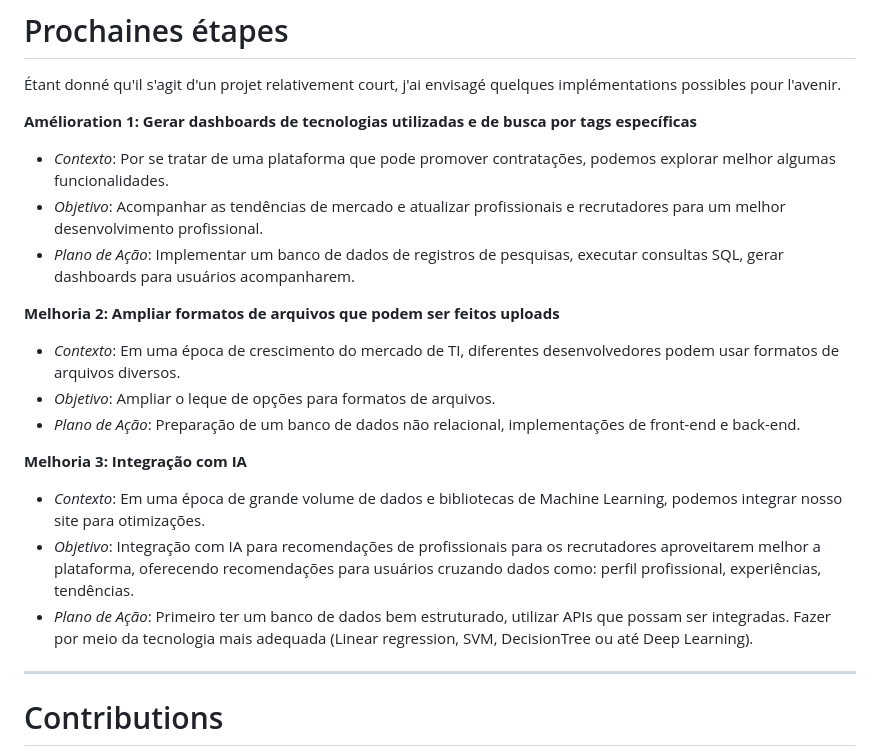
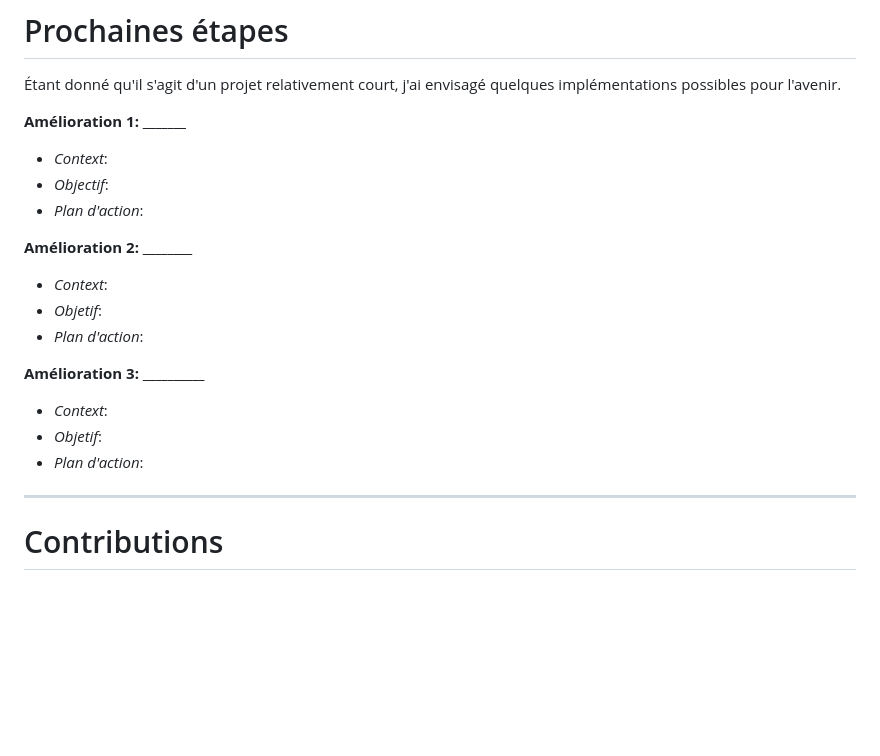
Before and after one commit to AlexNesvit/ECF-FrontDWWM-2024, a Markdown page: README.md, the part around the change. Rendered like a GitHub page; blank space fills up the shorter version.

```diff
--- a/README.md
+++ b/README.md
@@ -113,20 +113,20 @@ Dans cette section, je souligne certains défis auxquels j'ai été confronté l
 
 Étant donné qu'il s'agit d'un projet relativement court, j'ai envisagé quelques implémentations possibles pour l'avenir.
 
- **Amélioration 1: Gerar dashboards de tecnologias utilizadas e de busca por tags específicas**
-   - *Contexto*: Por se tratar de uma plataforma que pode promover contratações, podemos explorar melhor algumas funcionalidades.
-   - *Objetivo*: Acompanhar as tendências de mercado e atualizar profissionais e recrutadores para um melhor desenvolvimento profissional.
-   - *Plano de Ação*: Implementar um banco de dados de registros de pesquisas, executar consultas SQL, gerar dashboards para usuários acompanharem.
+ **Amélioration 1: _______**
+   - *Context*:
+   - *Objectif*:
+   - *Plan d'action*:
 
- **Melhoria 2: Ampliar formatos de arquivos que podem ser feitos uploads**
-   - *Contexto*: Em uma época de crescimento do mercado de TI, diferentes desenvolvedores podem usar formatos de arquivos diversos.
-   - *Objetivo*: Ampliar o leque de opções para formatos de arquivos.
-   - *Plano de Ação*: Preparação de um banco de dados não relacional, implementações de front-end e back-end.
+ **Amélioration 2: ________**
+   - *Context*:
+   - *Objetif*:
+   - *Plan d'action*:
 
-**Melhoria 3: Integração com IA**
-   - *Contexto*: Em uma época de grande volume de dados e bibliotecas de Machine Learning, podemos integrar nosso site para otimizações.
-   - *Objetivo*: Integração com IA para recomendações de profissionais para os recrutadores aproveitarem melhor a plataforma, oferecendo recomendações para usuários cruzando dados como: perfil profissional, experiências, tendências.
-   - *Plano de Ação*: Primeiro ter um banco de dados bem estruturado, utilizar APIs que possam ser integradas. Fazer por meio da tecnologia mais adequada (Linear regression, SVM, DecisionTree ou até Deep Learning).
+**Amélioration 3: __________**
+   - *Context*:
+   - *Objetif*:
+   - *Plan d'action*:
 
 ---
 
```
